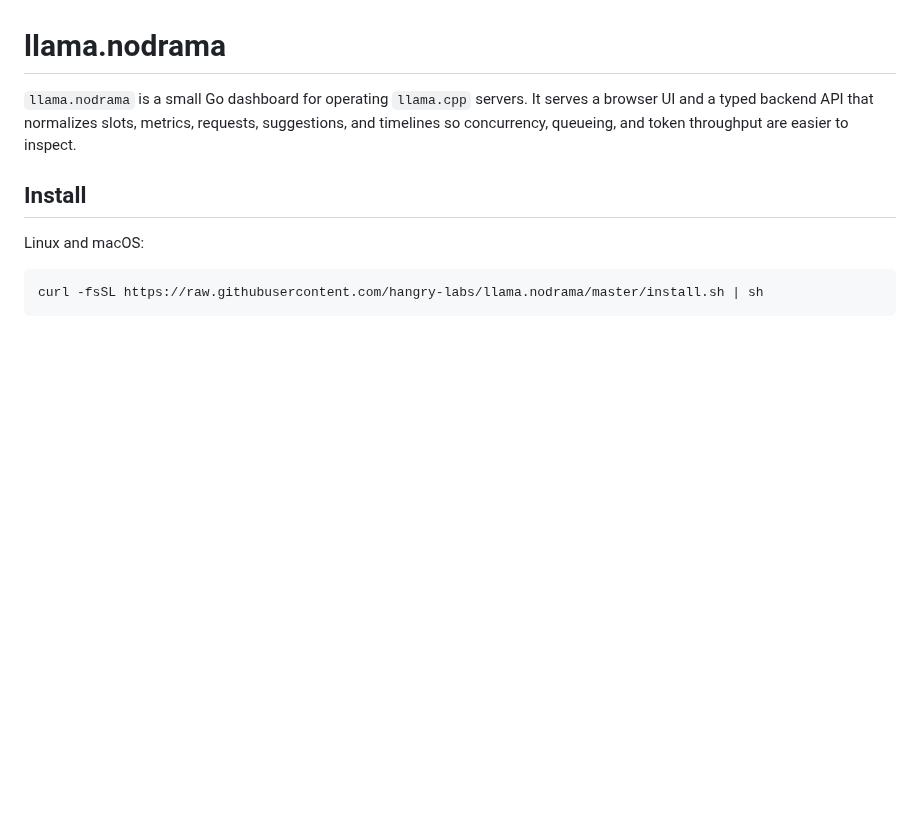
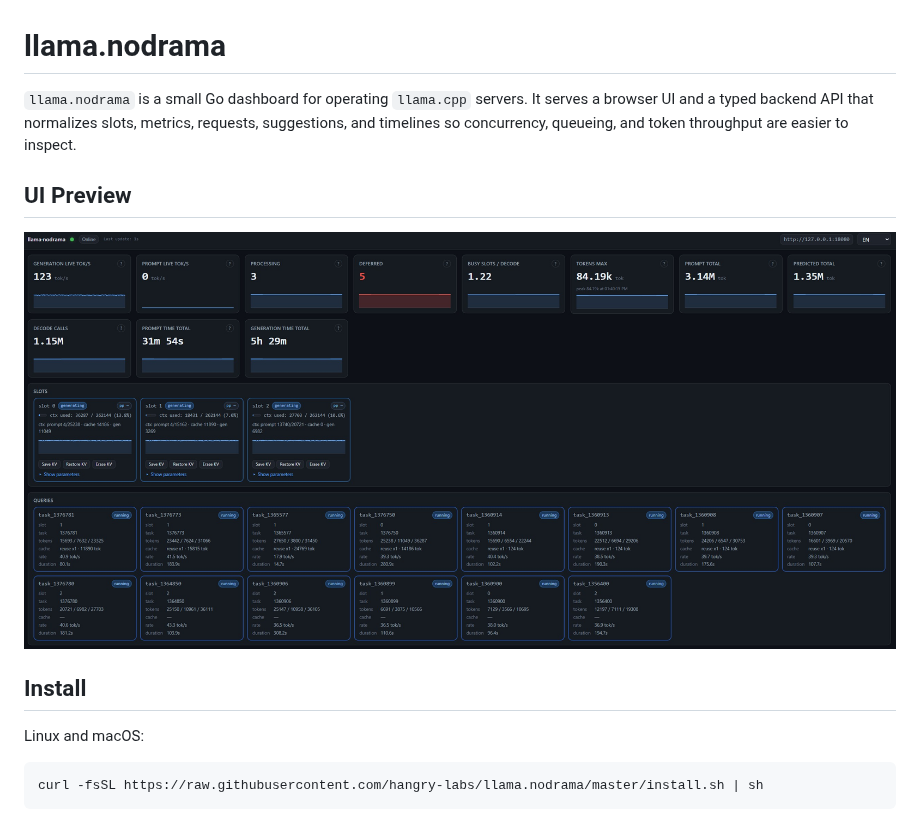
Before and after one commit to hangry-labs/llama.nodrama, a Markdown page: README.md, the part around the change. Drawn GitHub-style; pictures changed too: docs/ui.jpg (added); blank space fills up the shorter version.

```diff
--- a/README.md
+++ b/README.md
@@ -4,6 +4,10 @@
 serves a browser UI and a typed backend API that normalizes slots, metrics,
 requests, suggestions, and timelines so concurrency, queueing, and token
 throughput are easier to inspect.
+
+## UI Preview
+
+![llama.nodrama dashboard UI](docs/ui.jpg)
 
 ## Install
 
```
Also changed, not shown: docs/dashboard-worker-brief.md (deleted, +0 -188 lines).
